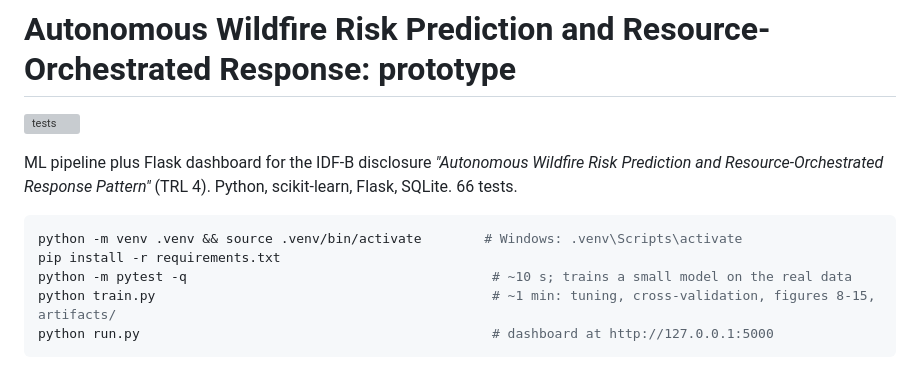
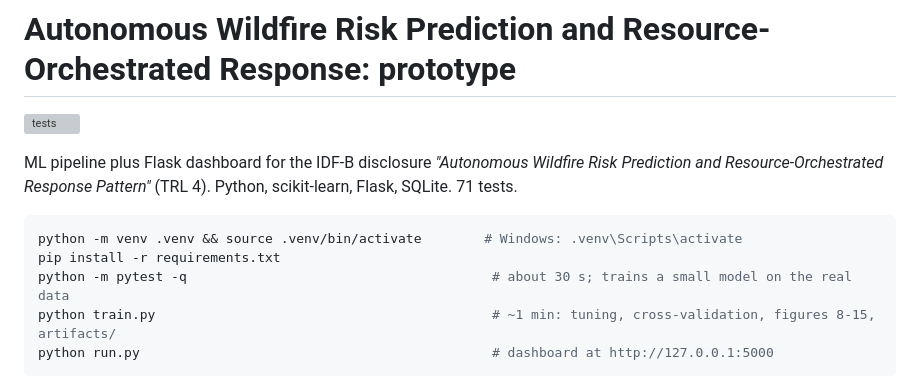
Before and after one commit to Samvibhanshu/Autonomous-Wildfire-Prediction-Response-System, a Markdown page: README.md, the part around the change. Drawn GitHub-style; grey boxes are pictures that could not be loaded.

Commit message:
README: 71 tests, and the time they actually take
The intro still said 66 tests (there are 71 since the monotonic-model fix) and the test run takes about 30 s, not 10 s.

Co-Authored-By: Claude Opus 5.5 <noreply@anthropic.com>
Claude-Session: https://claude.ai/code/session_01Sjvc9aUiTyYZtZiDxee6gN

````diff
--- a/README.md
+++ b/README.md
@@ -3,12 +3,12 @@
 [![tests](https://github.com/Samvibhanshu/Autonomous-Wildfire-Prediction-Response-System/actions/workflows/ci.yml/badge.svg)](https://github.com/Samvibhanshu/Autonomous-Wildfire-Prediction-Response-System/actions/workflows/ci.yml)
 
 ML pipeline plus Flask dashboard for the IDF-B disclosure *"Autonomous Wildfire Risk Prediction and Resource-Orchestrated
-Response Pattern"* (TRL 4). Python, scikit-learn, Flask, SQLite. 66 tests.
+Response Pattern"* (TRL 4). Python, scikit-learn, Flask, SQLite. 71 tests.
 
 ```bash
 python -m venv .venv && source .venv/bin/activate        # Windows: .venv\Scripts\activate
 pip install -r requirements.txt
-python -m pytest -q                                       # ~10 s; trains a small model on the real data
+python -m pytest -q                                       # about 30 s; trains a small model on the real data
 python train.py                                           # ~1 min: tuning, cross-validation, figures 8-15, artifacts/
 python run.py                                             # dashboard at http://127.0.0.1:5000
 ```
````
